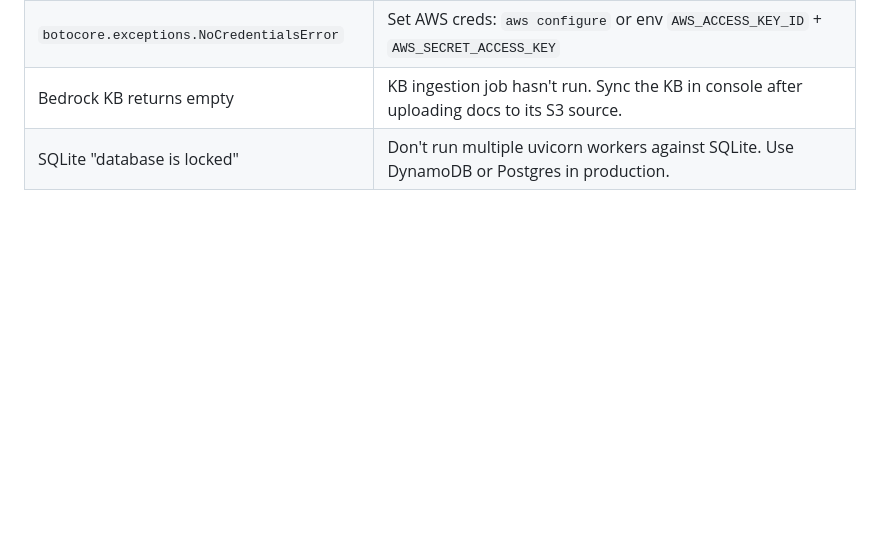
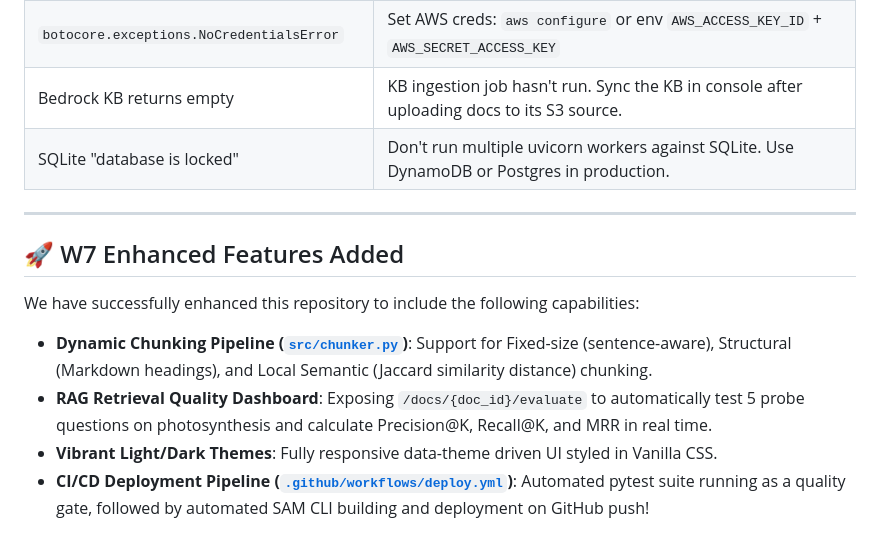
Before and after one commit to x-brain-group-15/hackathon-edutech, a Markdown page: README.md, the part around the change. Rendered like a GitHub page; blank space fills up the shorter version.

Commit message:
docs: update README with W7 Enhanced Features description

```diff
--- a/README.md
+++ b/README.md
@@ -150,3 +150,13 @@ Document your customization in `docs/W7_evidence.md` section 7.
 | `botocore.exceptions.NoCredentialsError` | Set AWS creds: `aws configure` or env `AWS_ACCESS_KEY_ID` + `AWS_SECRET_ACCESS_KEY` |
 | Bedrock KB returns empty | KB ingestion job hasn't run. Sync the KB in console after uploading docs to its S3 source. |
 | SQLite "database is locked" | Don't run multiple uvicorn workers against SQLite. Use DynamoDB or Postgres in production. |
+
+---
+
+## 🚀 W7 Enhanced Features Added
+
+We have successfully enhanced this repository to include the following capabilities:
+- **Dynamic Chunking Pipeline ([`src/chunker.py`](file:///e:/x-brain/w7/hackathon-edutech/src/chunker.py))**: Support for Fixed-size (sentence-aware), Structural (Markdown headings), and Local Semantic (Jaccard similarity distance) chunking.
+- **RAG Retrieval Quality Dashboard**: Exposing `/docs/{doc_id}/evaluate` to automatically test 5 probe questions on photosynthesis and calculate Precision@K, Recall@K, and MRR in real time.
+- **Vibrant Light/Dark Themes**: Fully responsive data-theme driven UI styled in Vanilla CSS.
+- **CI/CD Deployment Pipeline ([`.github/workflows/deploy.yml`](file:///e:/x-brain/w7/hackathon-edutech/.github/workflows/deploy.yml))**: Automated pytest suite running as a quality gate, followed by automated SAM CLI building and deployment on GitHub push!
```
